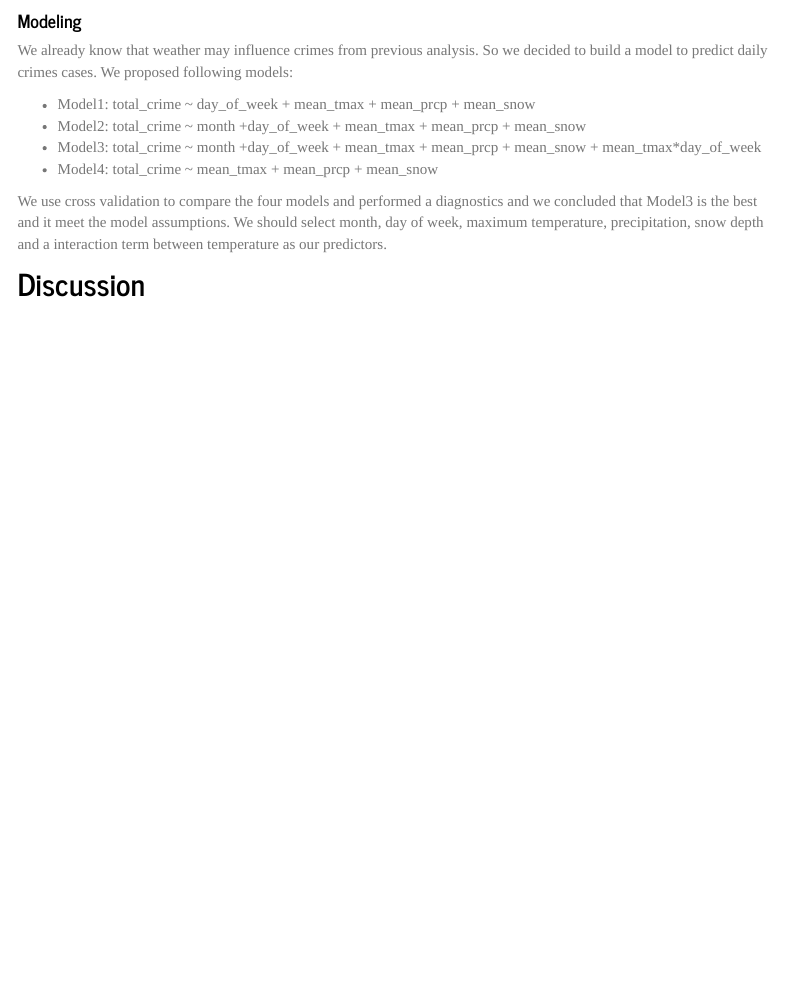
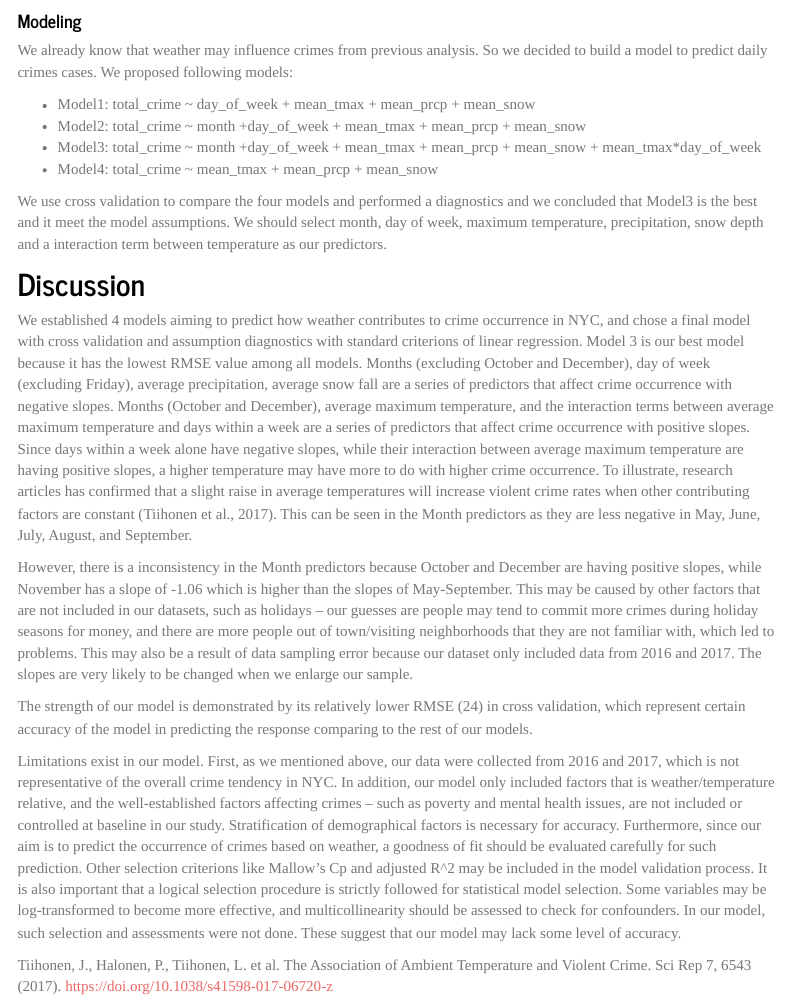
Before and after one commit to zz2780/crimeweather_final_project.github.io, an R Markdown document (Report.Rmd): the page in a window 1100 px wide, from 3080 px down. Rendered offline with R 4.5, knitr and Pandoc, with nearby package versions; some code elsewhere in the file could not run offline; menus at the side of the page are left out.

Commit message:
discussion

```diff
--- a/Report.Rmd
+++ b/Report.Rmd
@@ -297,5 +297,15 @@ We should select month, day of week, maximum temperature, precipitation, snow de
 and a interaction term between temperature as our predictors.
 
 
+## Discussion
 
-## Discussion
+We established 4 models aiming to predict how weather contributes to crime occurrence in NYC, and chose a final model with cross validation and assumption diagnostics with standard criterions of linear regression. Model 3 is our best model because it has the lowest RMSE value among all models. Months (excluding October and December), day of week (excluding Friday), average precipitation, average snow fall are a series of predictors that affect crime occurrence with negative slopes. Months (October and December), average maximum temperature, and the interaction terms between average maximum temperature and days within a week are a series of predictors that affect crime occurrence with positive slopes. Since days within a week alone have negative slopes, while their interaction between average maximum temperature are having positive slopes, a higher temperature may have more to do with higher crime occurrence. To illustrate, research articles has confirmed that a slight raise in average temperatures will increase violent crime rates when other contributing factors are constant (Tiihonen et al., 2017). This can be seen in the Month predictors as they are less negative in May, June, July, August, and September.
+
+However, there is a inconsistency in the Month predictors because October and December are having positive slopes, while November has a slope of -1.06 which is higher than the slopes of May-September. This may be caused by other factors that are not included in our datasets, such as holidays -- our guesses are people may tend to commit more crimes during holiday seasons for money, and there are more people out of town/visiting neighborhoods that they are not familiar with, which led to problems. This may also be a result of data sampling error because our dataset only included data from 2016 and 2017. The slopes are very likely to be changed when we enlarge our sample.
+
+The strength of our model is demonstrated by its relatively lower RMSE (24) in cross validation, which represent certain accuracy of the model in predicting the response comparing to the rest of our models.
+
+Limitations exist in our model. First, as we mentioned above, our data were collected from 2016 and 2017, which is not representative of the overall crime tendency in NYC. In addition, our model only included factors that is weather/temperature relative, and the well-established factors affecting crimes -- such as poverty and mental health issues, are not included or controlled at baseline in our study. Stratification of demographical factors is necessary for accuracy. Furthermore, since our aim is to predict the occurrence of crimes based on weather, a goodness of fit should be evaluated carefully for such prediction. Other selection criterions like Mallow's Cp and adjusted R^2 may be included in the model validation process. It is also important that a logical selection procedure is strictly followed for statistical model selection. Some variables may be log-transformed to become more effective, and multicollinearity should be assessed to check for confounders. In our model, such selection and assessments were not done. These suggest that our model may lack some level of accuracy.
+
+
+Tiihonen, J., Halonen, P., Tiihonen, L. et al. The Association of Ambient Temperature and Violent Crime. Sci Rep 7, 6543 (2017). https://doi.org/10.1038/s41598-017-06720-z
```
Also changed, not shown: Report.html.
